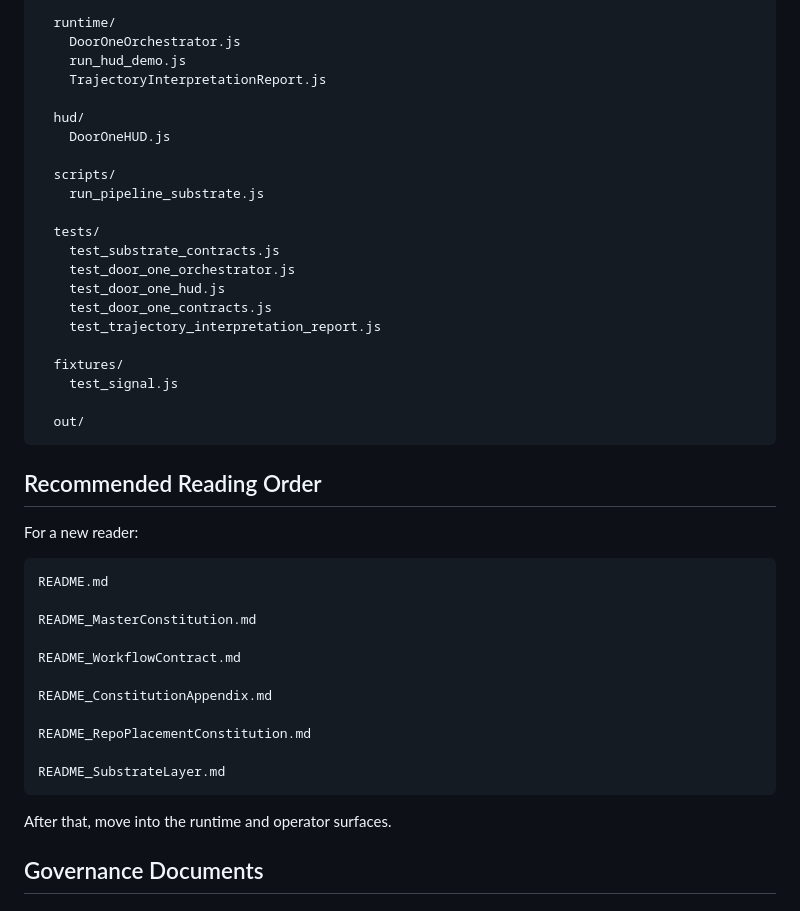
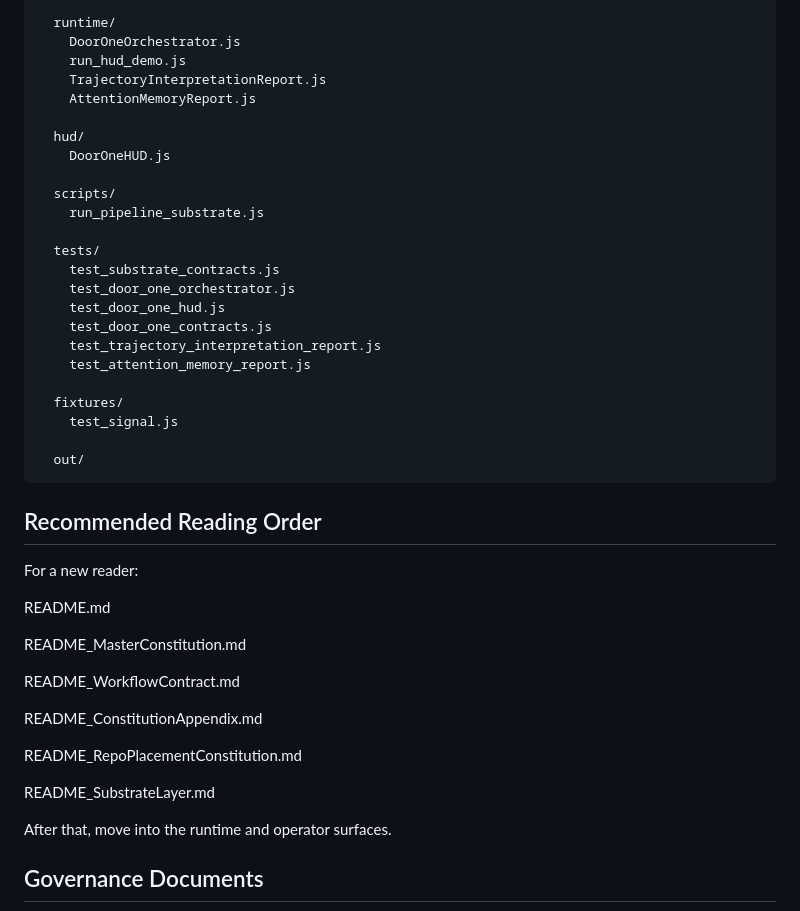
Before and after one commit to ReedBarrus/DynamicalMemoryEngine, a Markdown page: README.md, the part around one of its changes. Rendered like a GitHub page.

```diff
--- a/README.md
+++ b/README.md
@@ -78,6 +78,7 @@ Later layers are planned as separate architectural doors:
     DoorOneOrchestrator.js
     run_hud_demo.js
     TrajectoryInterpretationReport.js
+    AttentionMemoryReport.js
 
   hud/
     DoorOneHUD.js
@@ -91,6 +92,7 @@ Later layers are planned as separate architectural doors:
     test_door_one_hud.js
     test_door_one_contracts.js
     test_trajectory_interpretation_report.js
+    test_attention_memory_report.js
 
   fixtures/
     test_signal.js
@@ -102,17 +104,17 @@ Later layers are planned as separate architectural doors:
 
 For a new reader:
 
-    README.md
+  README.md
 
-    README_MasterConstitution.md
+  README_MasterConstitution.md
 
-    README_WorkflowContract.md
+  README_WorkflowContract.md
 
-    README_ConstitutionAppendix.md
+  README_ConstitutionAppendix.md
 
-    README_RepoPlacementConstitution.md
+  README_RepoPlacementConstitution.md
 
-    README_SubstrateLayer.md
+  README_SubstrateLayer.md
 
 After that, move into the runtime and operator surfaces.
 
```
Also changed, not shown: other parts of README.md (+24 -24 lines), README_RepoPlacementConstitution.md (added, +303 -0 lines).
